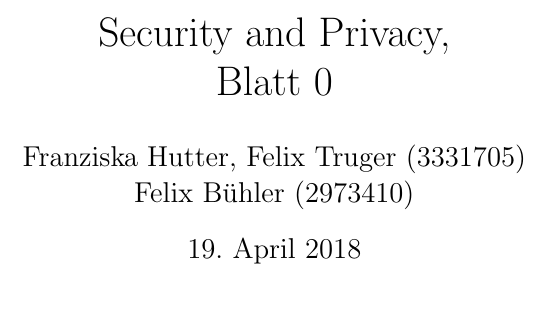
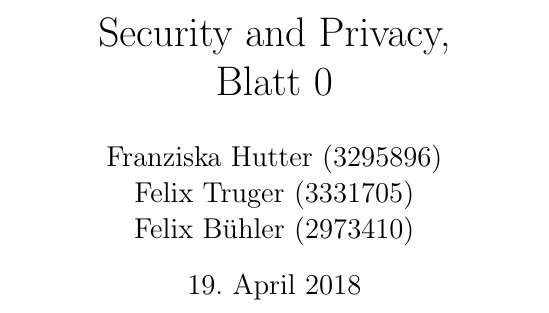
Before and after one commit to Stunkymonkey/security-privacy, a LaTeX problem sheet (uebung0/SP_blatt0.tex): part of page 1 of 2, cut so that both start at the same text. Compiled offline with pdfLaTeX.

Commit message:
add franzi

```diff
--- a/uebung0/SP_blatt0.tex
+++ b/uebung0/SP_blatt0.tex
@@ -21,7 +21,8 @@
 \newcommand\tab[1][1cm]{\hspace*{#1}}
 
 \title{Security and Privacy,\\ Blatt 0}
-\author{Franziska Hutter, Felix Truger (3331705)\\
+\author{Franziska Hutter (3295896)\\
+	Felix Truger (3331705)\\
 	Felix Bühler (2973410)}
 
 
```
Also changed, not shown: uebung0/SP_blatt0.pdf.
